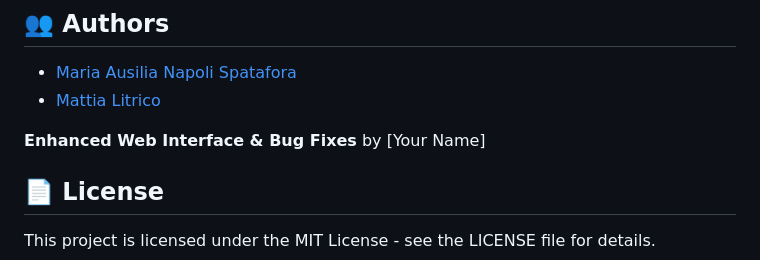
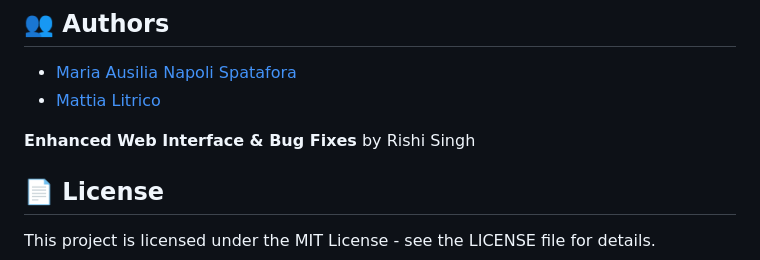
Before and after one commit to rishi63727/AudioStegDWTDCT, a Markdown page: README.md, the part around the change. Drawn GitHub-style.

```diff
--- a/README.md
+++ b/README.md
@@ -192,7 +192,7 @@ app.run(debug=True, host='0.0.0.0', port=5001)
 - [Maria Ausilia Napoli Spatafora](https://github.com/ausilianapoli)
 - [Mattia Litrico](https://github.com/mattia1997)
 
-**Enhanced Web Interface & Bug Fixes** by [Your Name]
+**Enhanced Web Interface & Bug Fixes** by Rishi Singh
 
 ## 📄 License
 
```
